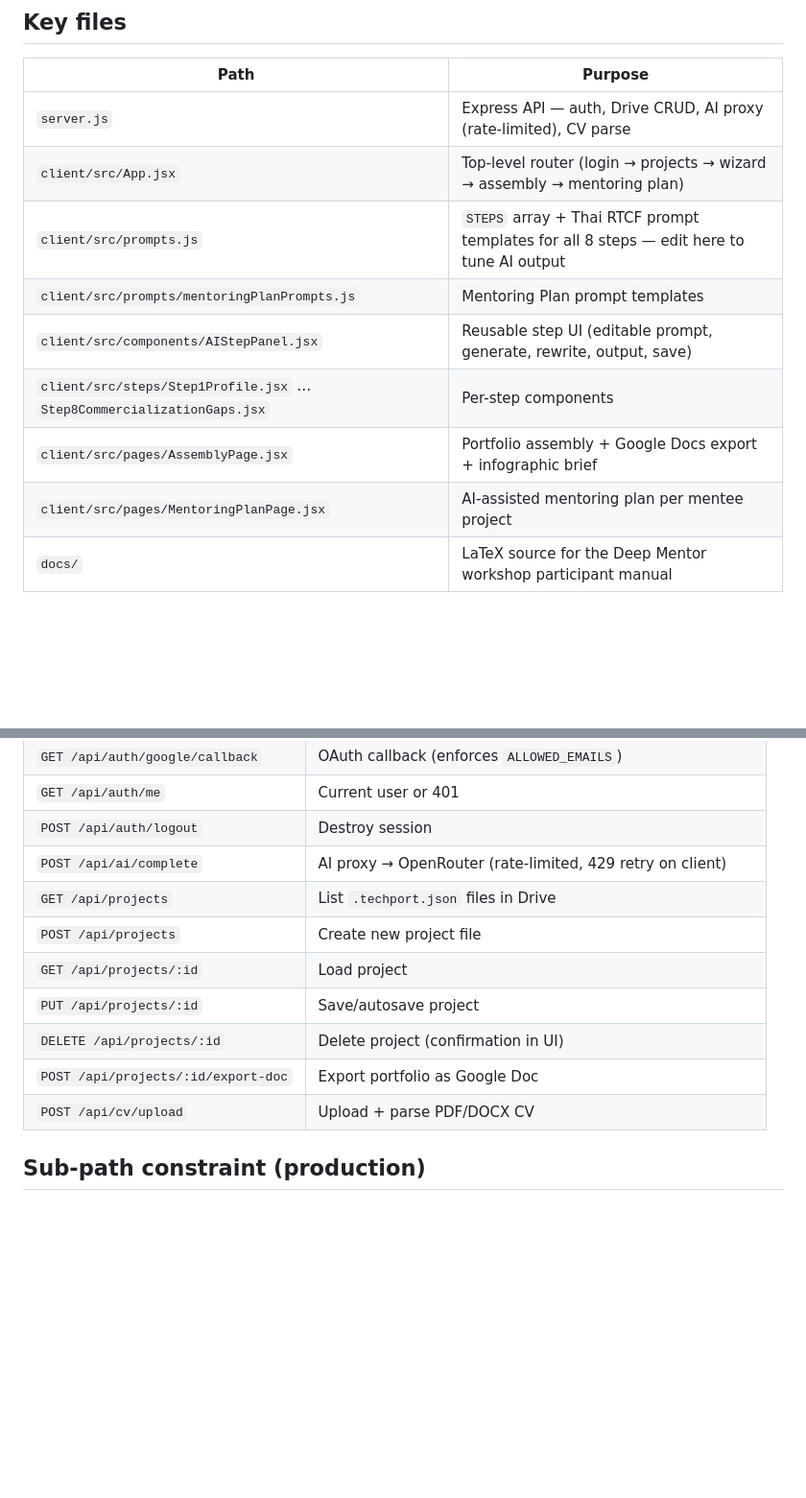
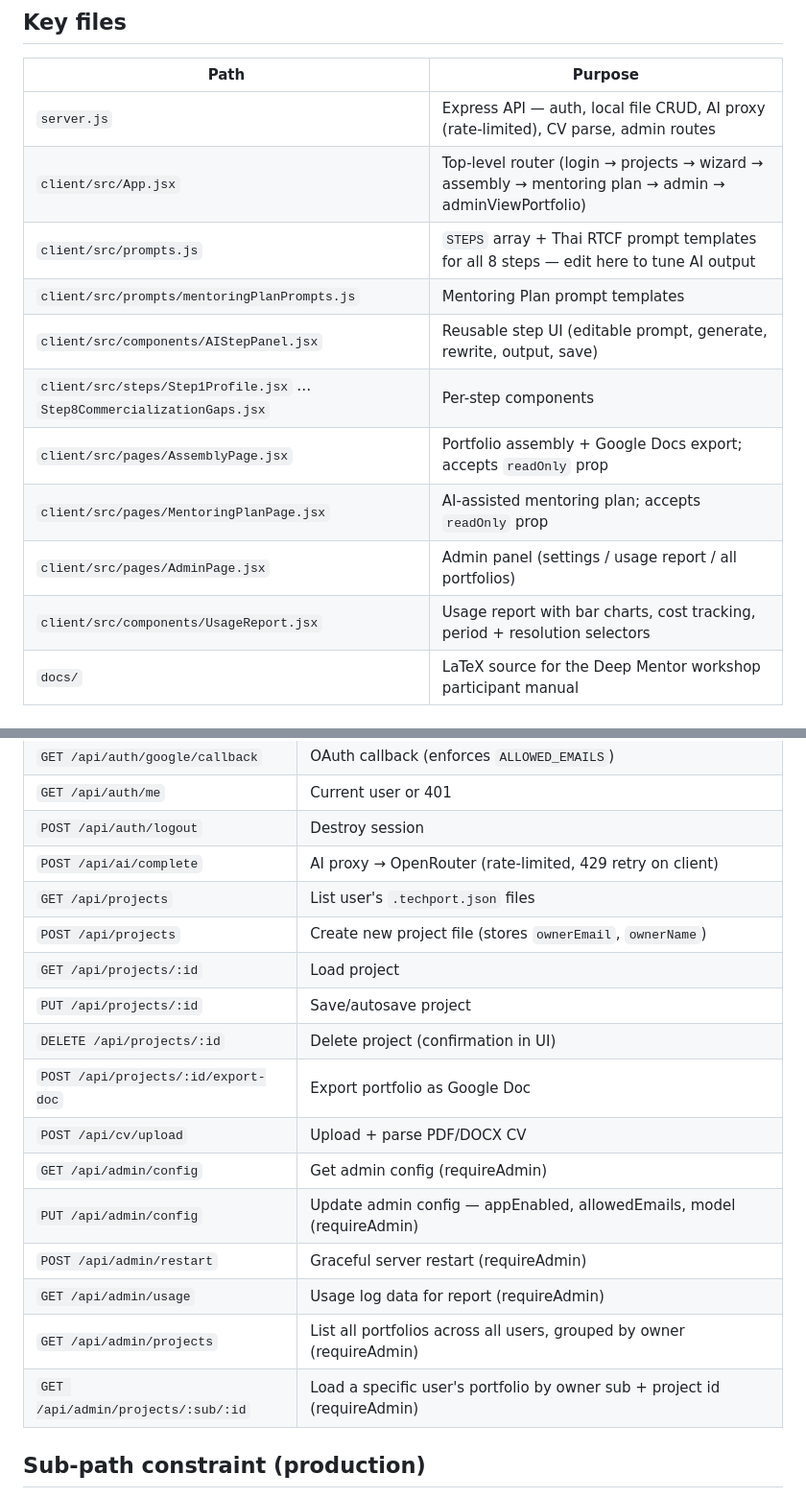
Before and after one commit to nayot/TechPortFolioWorkshop, a Markdown page: CLAUDE.md, 2 parts joined by grey strips. Shown at 96% size. Drawn GitHub-style; blank space fills up the shorter version.

```diff
--- a/CLAUDE.md
+++ b/CLAUDE.md
@@ -100,14 +116,16 @@ Production URL: `https://eng-ai.buu.ac.th/techportfolio`
 
 | Path | Purpose |
 |------|---------|
-| `server.js` | Express API — auth, Drive CRUD, AI proxy (rate-limited), CV parse |
-| `client/src/App.jsx` | Top-level router (login → projects → wizard → assembly → mentoring plan) |
+| `server.js` | Express API — auth, local file CRUD, AI proxy (rate-limited), CV parse, admin routes |
+| `client/src/App.jsx` | Top-level router (login → projects → wizard → assembly → mentoring plan → admin → adminViewPortfolio) |
 | `client/src/prompts.js` | `STEPS` array + Thai RTCF prompt templates for all 8 steps — edit here to tune AI output |
 | `client/src/prompts/mentoringPlanPrompts.js` | Mentoring Plan prompt templates |
 | `client/src/components/AIStepPanel.jsx` | Reusable step UI (editable prompt, generate, rewrite, output, save) |
 | `client/src/steps/Step1Profile.jsx` … `Step8CommercializationGaps.jsx` | Per-step components |
-| `client/src/pages/AssemblyPage.jsx` | Portfolio assembly + Google Docs export + infographic brief |
-| `client/src/pages/MentoringPlanPage.jsx` | AI-assisted mentoring plan per mentee project |
+| `client/src/pages/AssemblyPage.jsx` | Portfolio assembly + Google Docs export; accepts `readOnly` prop |
+| `client/src/pages/MentoringPlanPage.jsx` | AI-assisted mentoring plan; accepts `readOnly` prop |
+| `client/src/pages/AdminPage.jsx` | Admin panel (settings / usage report / all portfolios) |
+| `client/src/components/UsageReport.jsx` | Usage report with bar charts, cost tracking, period + resolution selectors |
 | `docs/` | LaTeX source for the Deep Mentor workshop participant manual |
 
 ## API routes
@@ -123,13 +141,19 @@ All `/api/projects*`, `/api/ai/*`, and `/api/cv/*` routes require an authenticat
 | `GET /api/auth/me` | Current user or 401 |
 | `POST /api/auth/logout` | Destroy session |
 | `POST /api/ai/complete` | AI proxy → OpenRouter (rate-limited, 429 retry on client) |
-| `GET /api/projects` | List `.techport.json` files in Drive |
-| `POST /api/projects` | Create new project file |
+| `GET /api/projects` | List user's `.techport.json` files |
+| `POST /api/projects` | Create new project file (stores `ownerEmail`, `ownerName`) |
 | `GET /api/projects/:id` | Load project |
 | `PUT /api/projects/:id` | Save/autosave project |
 | `DELETE /api/projects/:id` | Delete project (confirmation in UI) |
 | `POST /api/projects/:id/export-doc` | Export portfolio as Google Doc |
 | `POST /api/cv/upload` | Upload + parse PDF/DOCX CV |
+| `GET /api/admin/config` | Get admin config (requireAdmin) |
+| `PUT /api/admin/config` | Update admin config — appEnabled, allowedEmails, model (requireAdmin) |
+| `POST /api/admin/restart` | Graceful server restart (requireAdmin) |
+| `GET /api/admin/usage` | Usage log data for report (requireAdmin) |
+| `GET /api/admin/projects` | List all portfolios across all users, grouped by owner (requireAdmin) |
+| `GET /api/admin/projects/:sub/:id` | Load a specific user's portfolio by owner sub + project id (requireAdmin) |
 
 ## Sub-path constraint (production)
 
```
Also changed, not shown: other parts of CLAUDE.md (+27 -11 lines).
